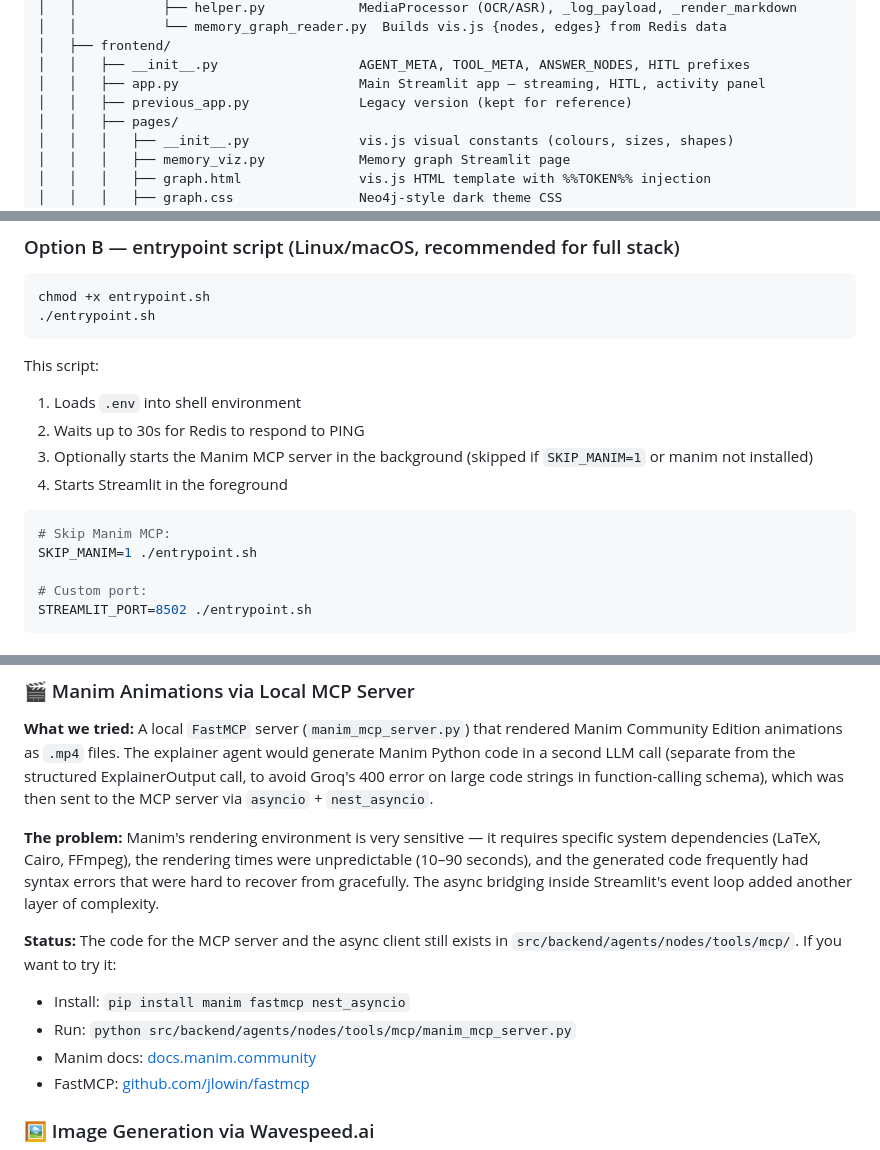
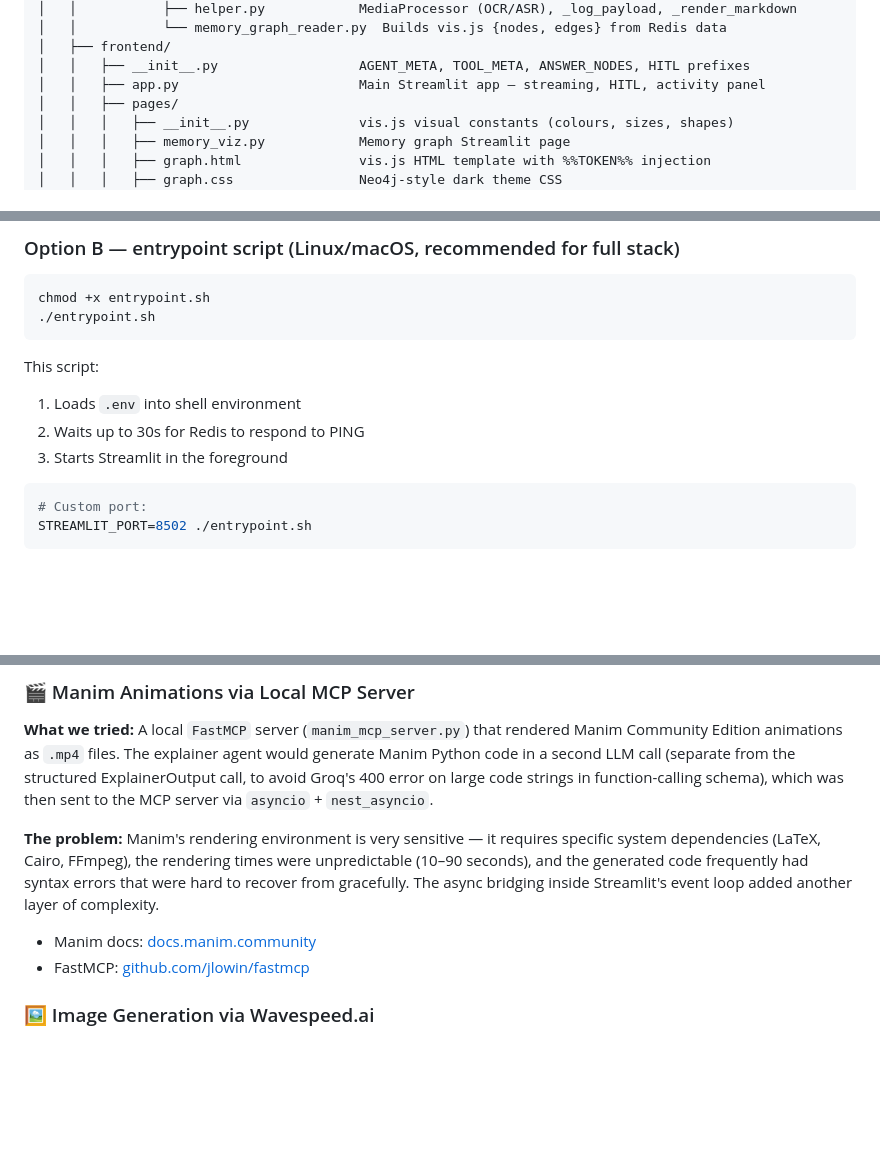
Before and after one commit to dikshant182004/MathTutor, a Markdown page: Readme.md, 3 parts joined by grey strips. Drawn GitHub-style; blank space fills up the shorter version.

````diff
--- a/Readme.md
+++ b/Readme.md
@@ -546,7 +546,6 @@ MathTutor/
 │   ├── frontend/
 │   │   ├── __init__.py                  AGENT_META, TOOL_META, ANSWER_NODES, HITL prefixes
 │   │   ├── app.py                       Main Streamlit app — streaming, HITL, activity panel
-│   │   ├── previous_app.py              Legacy version (kept for reference)
 │   │   ├── pages/
 │   │   │   ├── __init__.py              vis.js visual constants (colours, sizes, shapes)
 │   │   │   ├── memory_viz.py            Memory graph Streamlit page
@@ -723,13 +722,9 @@ This script:
 
 1. Loads `.env` into shell environment
 2. Waits up to 30s for Redis to respond to PING
-3. Optionally starts the Manim MCP server in the background (skipped if `SKIP_MANIM=1` or manim not installed)
-4. Starts Streamlit in the foreground
+3. Starts Streamlit in the foreground
 
 ```bash
-# Skip Manim MCP:
-SKIP_MANIM=1 ./entrypoint.sh
-
 # Custom port:
 STREAMLIT_PORT=8502 ./entrypoint.sh
 ```
@@ -852,10 +847,6 @@ client_secret = "GOCSPX-..."
 
 **The problem:** Manim's rendering environment is very sensitive — it requires specific system dependencies (LaTeX, Cairo, FFmpeg), the rendering times were unpredictable (10–90 seconds), and the generated code frequently had syntax errors that were hard to recover from gracefully. The async bridging inside Streamlit's event loop added another layer of complexity.
 
-**Status:** The code for the MCP server and the async client still exists in `src/backend/agents/nodes/tools/mcp/`. If you want to try it:
-
-- Install: `pip install manim fastmcp nest_asyncio`
-- Run: `python src/backend/agents/nodes/tools/mcp/manim_mcp_server.py`
 - Manim docs: [docs.manim.community](https://docs.manim.community)
 - FastMCP: [github.com/jlowin/fastmcp](https://github.com/jlowin/fastmcp)
 
````
Also changed, not shown: other parts of Readme.md (+1 -3 lines).
